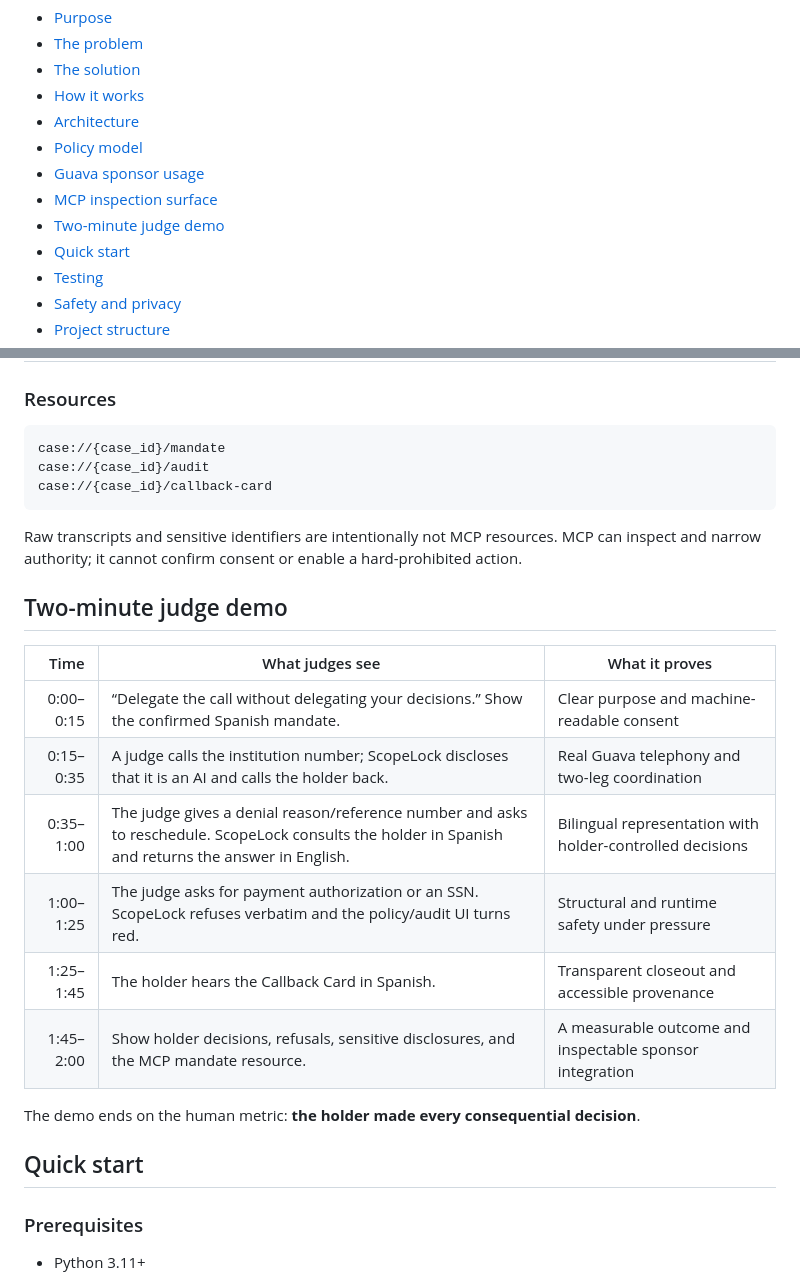
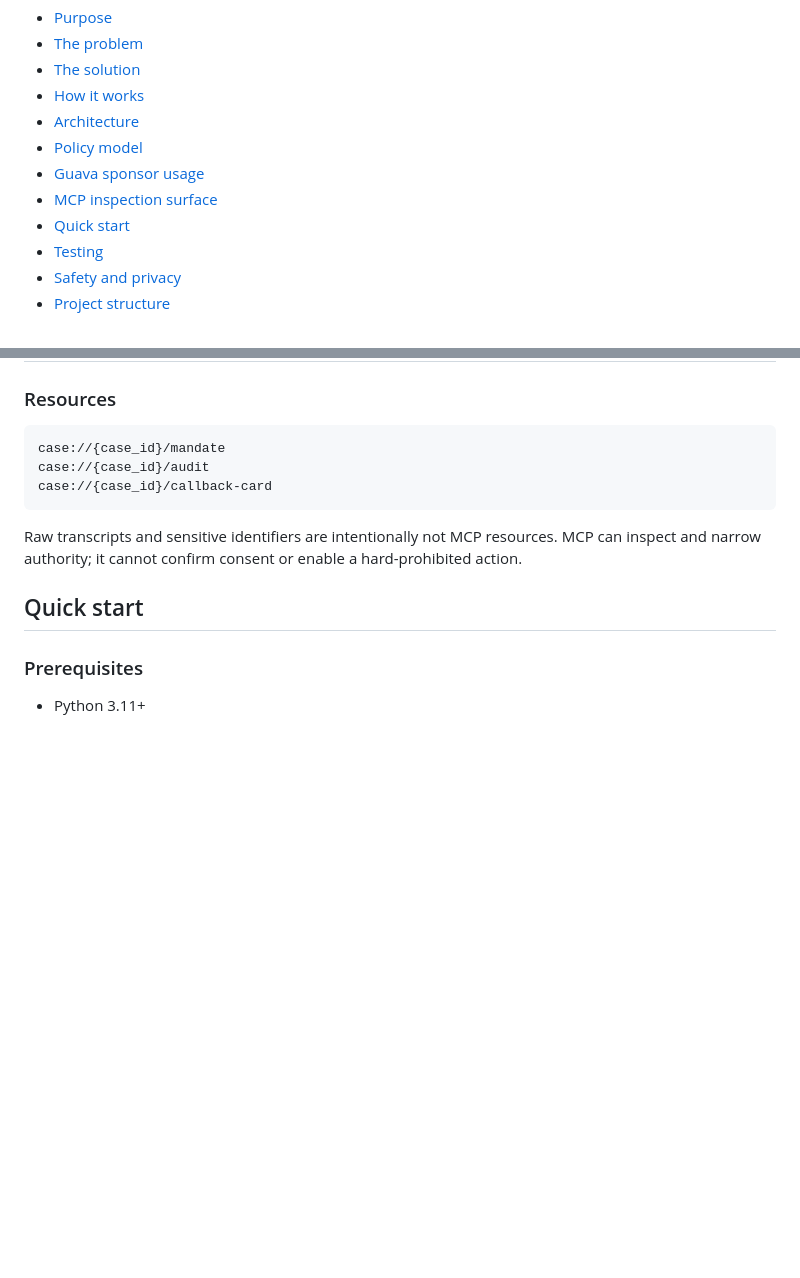
Before and after one commit to bryanph4m/ScopeLock, a Markdown page: README.md, 2 parts joined by grey strips. GitHub-like rendering; blank space fills up the shorter version.

Commit message:
docs: remove two-minute judge demo

````diff
--- a/README.md
+++ b/README.md
@@ -22,7 +22,6 @@ The product's success metric is not simply time saved. It is:
 - [Policy model](#policy-model)
 - [Guava sponsor usage](#guava-sponsor-usage)
 - [MCP inspection surface](#mcp-inspection-surface)
-- [Two-minute judge demo](#two-minute-judge-demo)
 - [Quick start](#quick-start)
 - [Testing](#testing)
 - [Safety and privacy](#safety-and-privacy)
@@ -182,19 +181,6 @@ case://{case_id}/callback-card
 ```
 
 Raw transcripts and sensitive identifiers are intentionally not MCP resources. MCP can inspect and narrow authority; it cannot confirm consent or enable a hard-prohibited action.
-
-## Two-minute judge demo
-
-| Time | What judges see | What it proves |
-|---:|---|---|
-| 0:00–0:15 | “Delegate the call without delegating your decisions.” Show the confirmed Spanish mandate. | Clear purpose and machine-readable consent |
-| 0:15–0:35 | A judge calls the institution number; ScopeLock discloses that it is an AI and calls the holder back. | Real Guava telephony and two-leg coordination |
-| 0:35–1:00 | The judge gives a denial reason/reference number and asks to reschedule. ScopeLock consults the holder in Spanish and returns the answer in English. | Bilingual representation with holder-controlled decisions |
-| 1:00–1:25 | The judge asks for payment authorization or an SSN. ScopeLock refuses verbatim and the policy/audit UI turns red. | Structural and runtime safety under pressure |
-| 1:25–1:45 | The holder hears the Callback Card in Spanish. | Transparent closeout and accessible provenance |
-| 1:45–2:00 | Show holder decisions, refusals, sensitive disclosures, and the MCP mandate resource. | A measurable outcome and inspectable sponsor integration |
-
-The demo ends on the human metric: **the holder made every consequential decision**.
 
 ## Quick start
 
````
